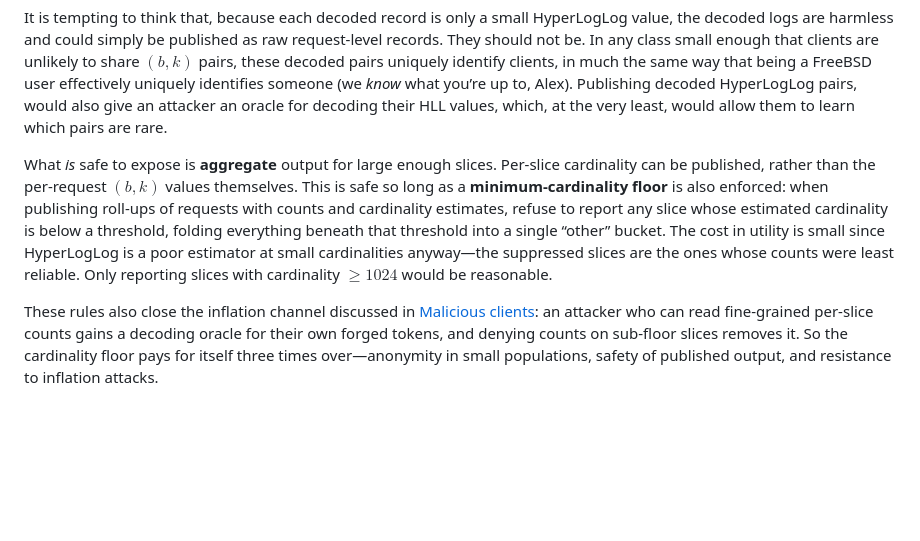
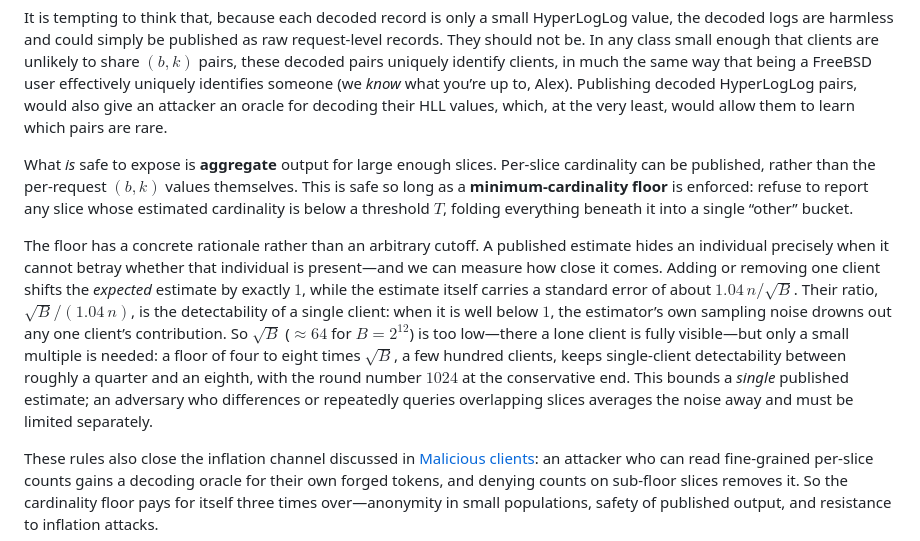
Before and after one commit to StefanKarpinski/HyperLogLogOverRSA.jl, a Markdown page: docs/src/06-protocol-summary.md, the part around the change. Drawn GitHub-style; blank space fills up the shorter version.

Commit message:
docs: give the minimum-cardinality floor a sound rationale
The floor was justified only by a utility hand-wave ("HLL is a poor estimator at
small cardinalities anyway") and a round ≥ 1024 cutoff. Replace it with an actual
anonymity measure: adding/removing one client shifts the expected estimate by 1,
against the estimator's standard error ≈ 1.04·n/√B, so single-client
detectability is √B/(1.04·n). That pins the scale — √B is too low (a lone client
is fully visible there), but a small multiple (≈ 4–8·√B, a few hundred clients
for B = 2^12) puts detectability around a quarter to an eighth, with 1024 at the
conservative end. Note the bound is per single estimate; differencing or repeated
overlapping queries average the noise away and need separate limiting.

Co-Authored-By: Claude Opus 4.8 (1M context) <noreply@anthropic.com>
Claude-Session: https://claude.ai/code/session_01W1RYkc9P7355r3yfa3ypMV

```diff
--- a/docs/src/06-protocol-summary.md
+++ b/docs/src/06-protocol-summary.md
@@ -201,6 +201,8 @@ Client count estimates are not of any use unless they get published. HyperLogLog
 
 It is tempting to think that, because each decoded record is only a small HyperLogLog value, the decoded logs are harmless and could simply be published as raw request-level records. They should not be. In any class small enough that clients are unlikely to share $(b, k)$ pairs, these decoded pairs uniquely identify clients, in much the same way that being a FreeBSD user effectively uniquely identifies someone (we *know* what you’re up to, Alex). Publishing decoded HyperLogLog pairs, would also give an attacker an oracle for decoding their HLL values, which, at the very least, would allow them to learn which pairs are rare.
 
-What *is* safe to expose is **aggregate** output for large enough slices. Per-slice cardinality can be published, rather than the per-request $(b, k)$ values themselves. This is safe so long as a **minimum-cardinality floor** is also enforced: when publishing roll-ups of requests with counts and cardinality estimates, refuse to report any slice whose estimated cardinality is below a threshold, folding everything beneath that threshold into a single “other” bucket. The cost in utility is small since HyperLogLog is a poor estimator at small cardinalities anyway—the suppressed slices are the ones whose counts were least reliable. Only reporting slices with cardinality $≥ 1024$ would be reasonable.
+What *is* safe to expose is **aggregate** output for large enough slices. Per-slice cardinality can be published, rather than the per-request $(b, k)$ values themselves. This is safe so long as a **minimum-cardinality floor** is enforced: refuse to report any slice whose estimated cardinality is below a threshold $T$, folding everything beneath it into a single “other” bucket.
+
+The floor has a concrete rationale rather than an arbitrary cutoff. A published estimate hides an individual precisely when it cannot betray whether that individual is present—and we can measure how close it comes. Adding or removing one client shifts the *expected* estimate by exactly $1$, while the estimate itself carries a standard error of about $1.04\,n/\sqrt{B}$. Their ratio, $\sqrt{B}/(1.04\,n)$, is the detectability of a single client: when it is well below $1$, the estimator’s own sampling noise drowns out any one client’s contribution. So $\sqrt{B}$ ($\approx 64$ for $B = 2^{12}$) is too low—there a lone client is fully visible—but only a small multiple is needed: a floor of four to eight times $\sqrt{B}$, a few hundred clients, keeps single-client detectability between roughly a quarter and an eighth, with the round number $1024$ at the conservative end. This bounds a *single* published estimate; an adversary who differences or repeatedly queries overlapping slices averages the noise away and must be limited separately.
 
 These rules also close the inflation channel discussed in [Malicious clients](05-security-analysis.md#Malicious-clients): an attacker who can read fine-grained per-slice counts gains a decoding oracle for their own forged tokens, and denying counts on sub-floor slices removes it. So the cardinality floor pays for itself three times over—anonymity in small populations, safety of published output, and resistance to inflation attacks.
```
